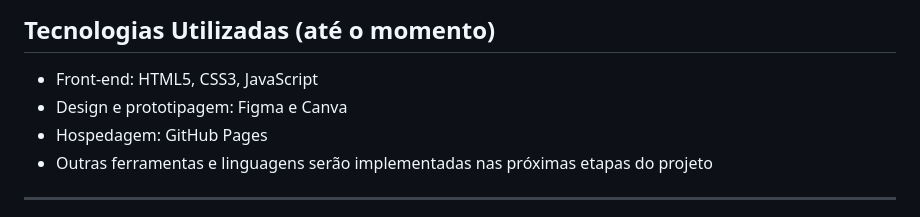
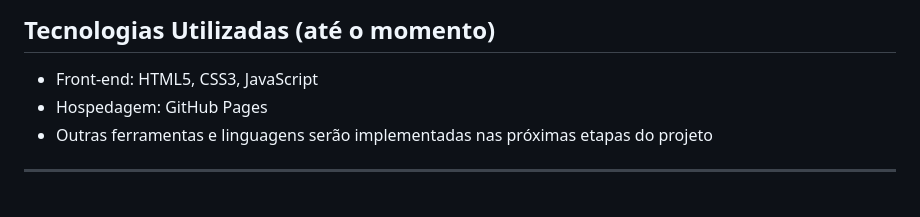
Before and after one commit to 91zbia/Fire-Help, a Markdown page: README.md, the part around the change. Drawn GitHub-style.

```diff
--- a/README.md
+++ b/README.md
@@ -31,7 +31,6 @@ Mesmo em fase inicial, o projeto já representa um passo importante para aplicar
 ## Tecnologias Utilizadas (até o momento)
 
 * Front-end: HTML5, CSS3, JavaScript
-* Design e prototipagem: Figma e Canva
 * Hospedagem: GitHub Pages
 * Outras ferramentas e linguagens serão implementadas nas próximas etapas do projeto
 
```
